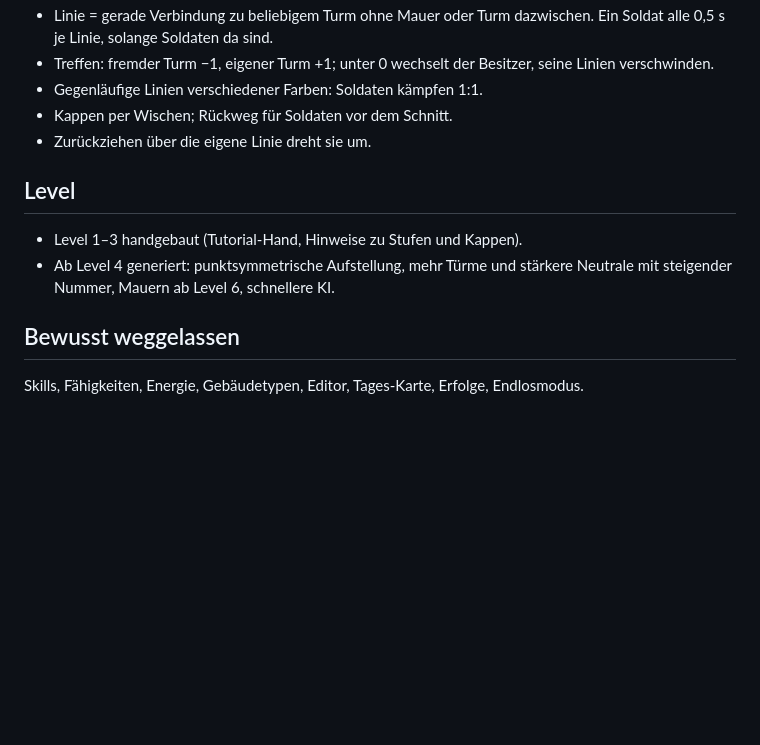
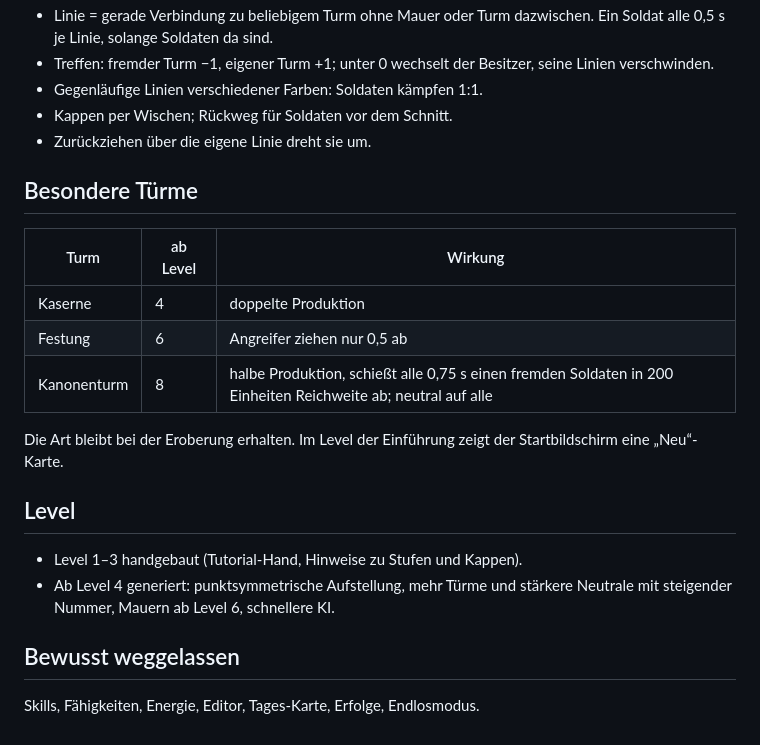
Before and after one commit to stefanschiederer/Tiefenlicht, a Markdown page: GAMEDESIGN.md, the part around the change. Drawn GitHub-style; blank space fills up the shorter version.

```diff
--- a/GAMEDESIGN.md
+++ b/GAMEDESIGN.md
@@ -14,6 +14,16 @@ Stand 2026-09-30: kompletter Neuanfang als möglichst genauer Nachbau von Tower
 - Kappen per Wischen; Rückweg für Soldaten vor dem Schnitt.
 - Zurückziehen über die eigene Linie dreht sie um.
 
+## Besondere Türme
+
+| Turm        | ab Level | Wirkung                                                                                                       |
+| ----------- | -------- | ------------------------------------------------------------------------------------------------------------- |
+| Kaserne     | 4        | doppelte Produktion                                                                                           |
+| Festung     | 6        | Angreifer ziehen nur 0,5 ab                                                                                   |
+| Kanonenturm | 8        | halbe Produktion, schießt alle 0,75 s einen fremden Soldaten in 200 Einheiten Reichweite ab; neutral auf alle |
+
+Die Art bleibt bei der Eroberung erhalten. Im Level der Einführung zeigt der Startbildschirm eine „Neu“-Karte.
+
 ## Level
 
 - Level 1–3 handgebaut (Tutorial-Hand, Hinweise zu Stufen und Kappen).
@@ -21,4 +31,4 @@ Stand 2026-09-30: kompletter Neuanfang als möglichst genauer Nachbau von Tower
 
 ## Bewusst weggelassen
 
-Skills, Fähigkeiten, Energie, Gebäudetypen, Editor, Tages-Karte, Erfolge, Endlosmodus.
+Skills, Fähigkeiten, Energie, Editor, Tages-Karte, Erfolge, Endlosmodus.
```
Also changed, not shown: CHANGELOG.md (+7 -0 lines), README.md (+1 -0 lines), docs/level14.png, 13 other files.
